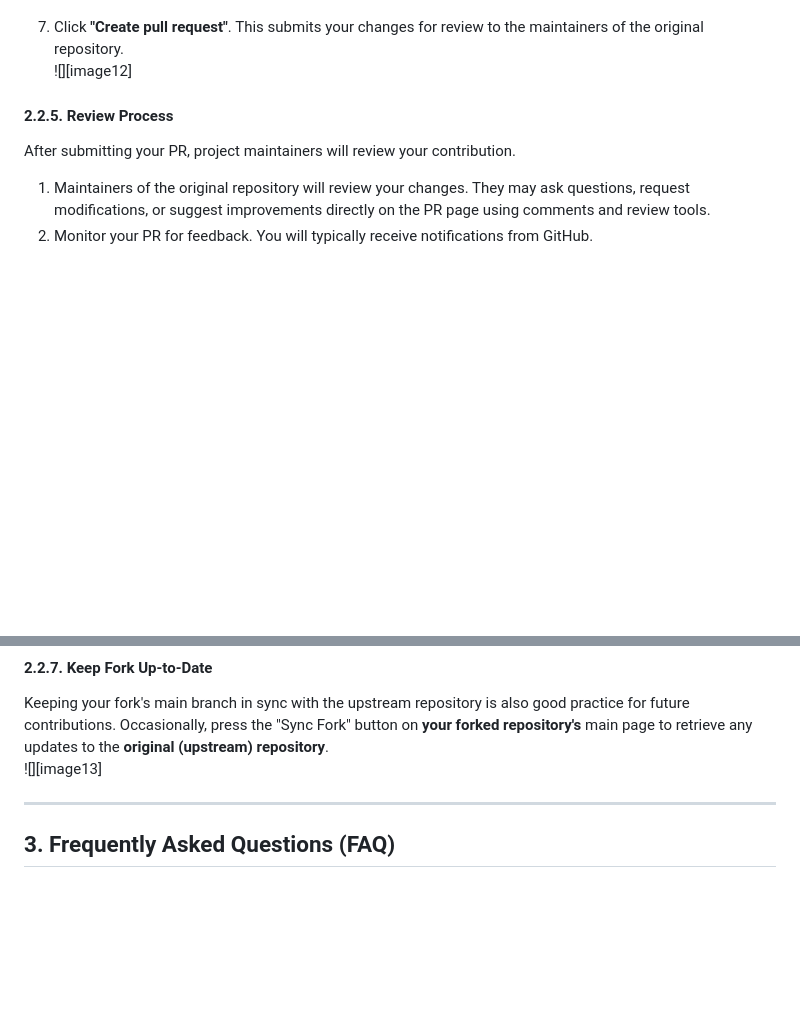
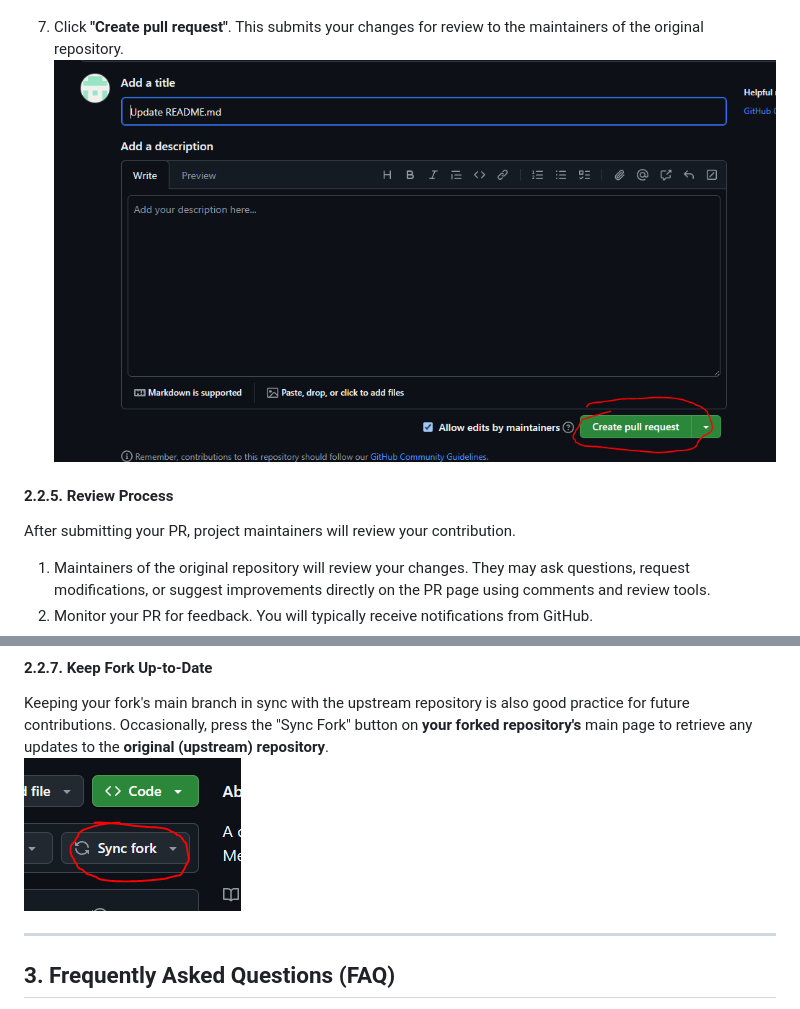
Before and after one commit to wattsjmichael/worlds-documentation, a Markdown page: README.md, 2 parts joined by grey strips. Drawn GitHub-style; blank space fills up the shorter version.

```diff
--- a/README.md
+++ b/README.md
@@ -134,7 +134,7 @@ A Pull Request (PR) is how you propose your changes to the original project.
    * If fixing a reported issue, link to any relevant issues in the **original repository** (e.g., "Closes original-owner/repository-name\#123" to automatically close issue \#123 when the PR is merged).
    * Clearly state that you've added or updated documentation.
 7. Click **"Create pull request"**. This submits your changes for review to the maintainers of the original repository.
-   ![][image12]
+   ![](images/image7.png)
 
 #### 2.2.5. Review Process
 
@@ -154,7 +154,7 @@ Once your PR is approved and any automated checks pass, a maintainer will merge
 #### 2.2.7. Keep Fork Up-to-Date
 
 Keeping your fork's main branch in sync with the upstream repository is also good practice for future contributions. Occasionally, press the "Sync Fork" button on **your forked repository's** main page to retrieve any updates to the **original (upstream) repository**.
-![][image13]
+![](images/image10.png)
 
 ---
 
```
Also changed, not shown: other parts of README.md (+11 -11 lines).
